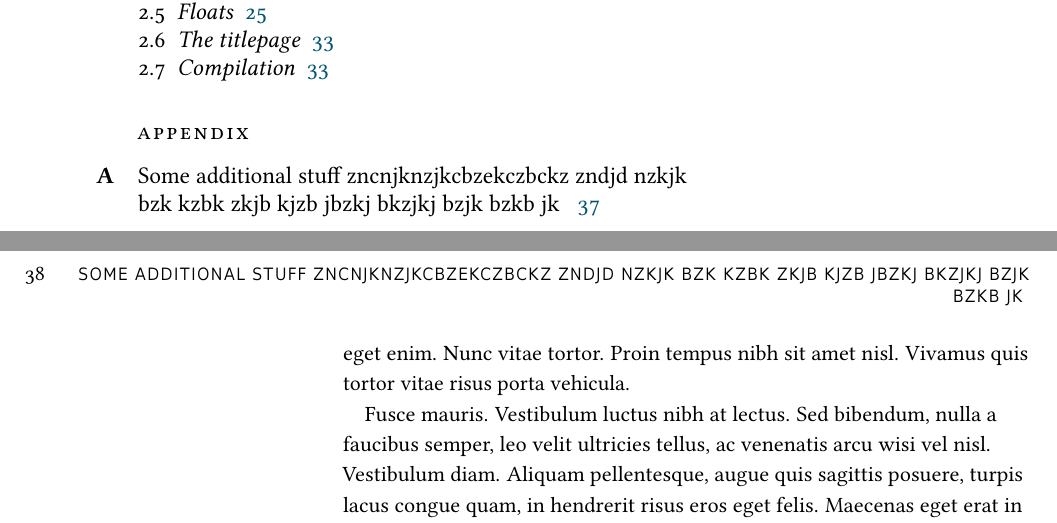
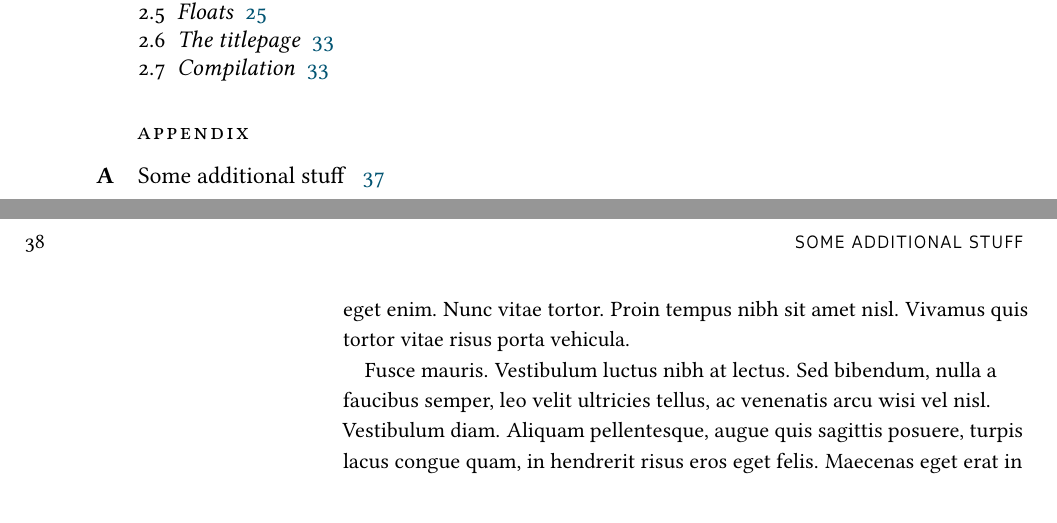
Before and after one commit to sylvain-kern/tufte-style-thesis, a LaTeX thesis (documentation.tex): two parts of pages 9 and 38 of 43, joined at a grey line, cut so that both start at the same text. The pictures show the PDF file documentation.pdf that the author committed with the source.

Commit message:
clean junk

```diff
--- a/documentation.tex
+++ b/documentation.tex
@@ -619,7 +619,7 @@ mb2_tag_t* mb2_find_tag(mb2_t* boot, uint32_t tag_type) {
 \part*{Appendix}
 \appendix
 
-\chapter[Some additional stuff zncnjknzjkcbzekczbckz zndjd nzkjk bzk kzbk zkjb kjzb jbzkj bkzjkj bzjk bzkb jk]{Some additional stuff (see how the title protrudes in the margin)}
+\chapter[Some additional stuff]{Some additional stuff (see how the title protrudes in the margin)}
 
 \lipsum \cite{BringhurstEoTS}
 
```
Also changed, not shown: documentation.pdf.
